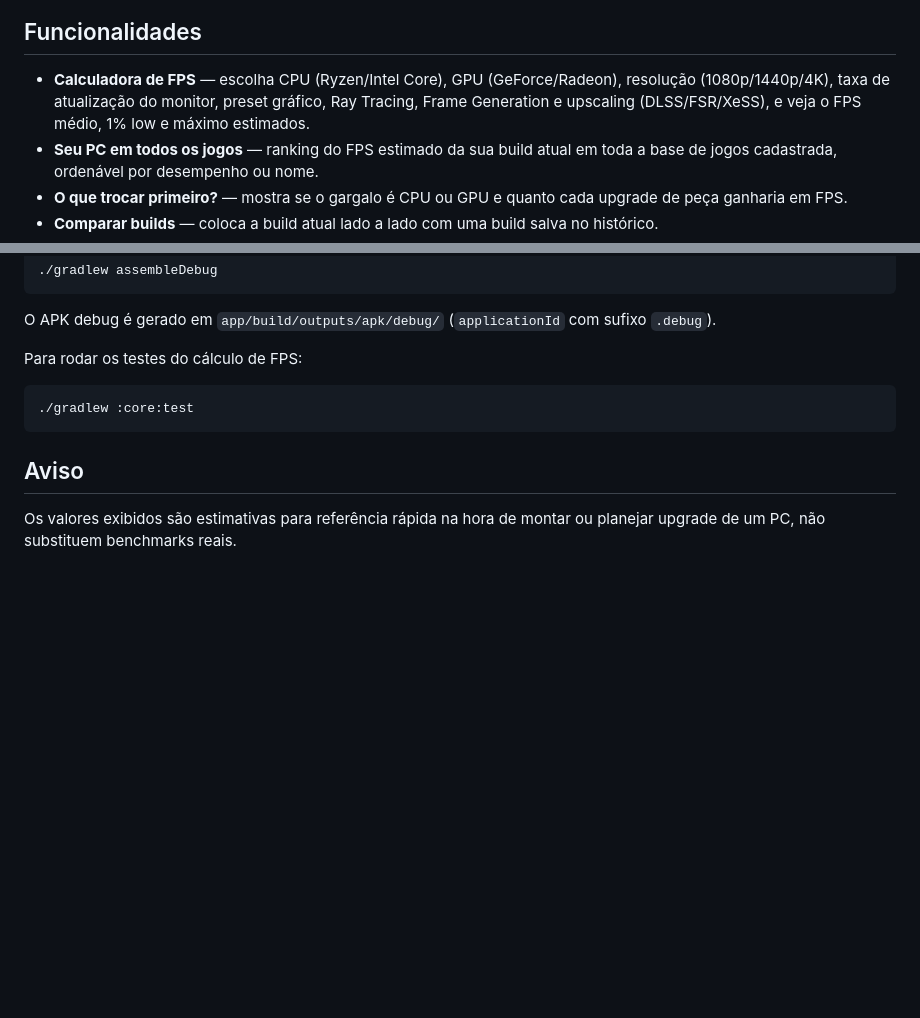
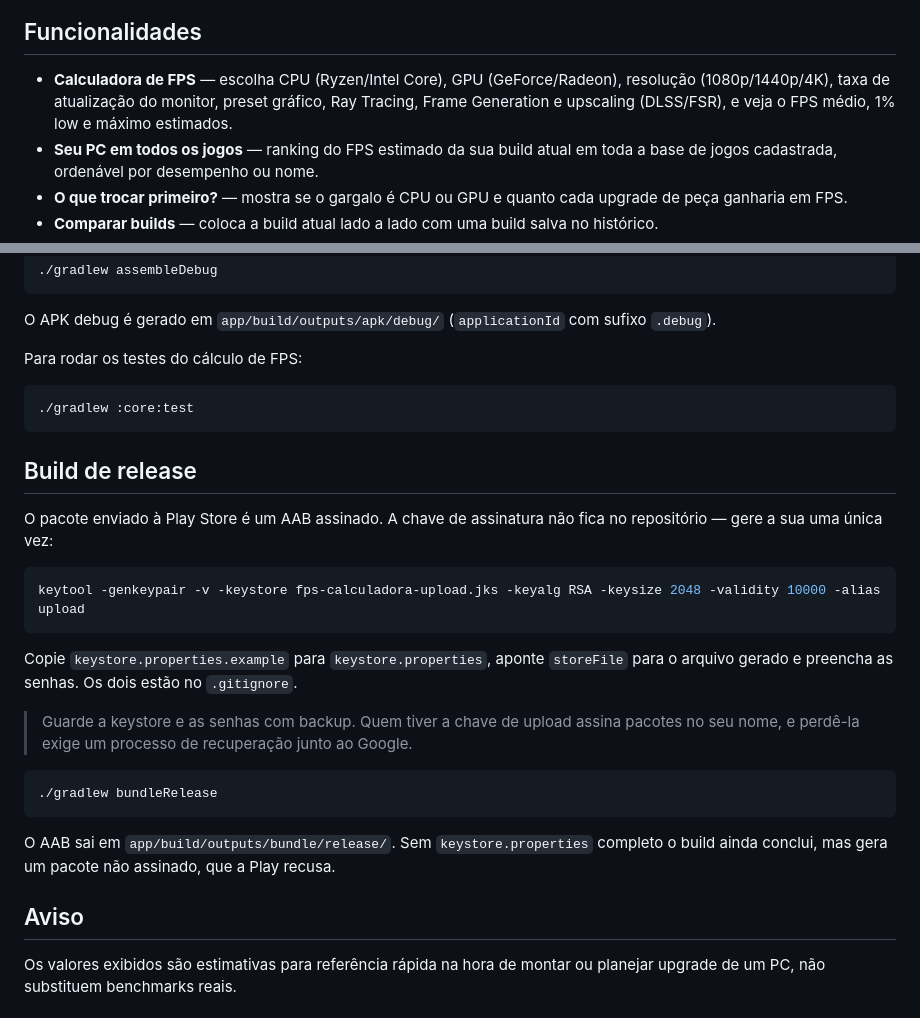
Before and after one commit to Yuumi-32/FpsCalculadora, a Markdown page: README.md, 2 parts joined by grey strips. Drawn GitHub-style; blank space fills up the shorter version.

Commit message:
Documenta o build de release e remove a menção ao XeSS
A lista de funcionalidades prometia upscaling XeSS, que não existe no
código — não há nenhuma ocorrência de XeSS nem nenhuma GPU Intel Arc na
base. Implementar de verdade depende de dados reais das Arc.

````diff
--- a/README.md
+++ b/README.md
@@ -11,7 +11,7 @@ App Android que estima o desempenho (FPS) de um PC gamer a partir da combinaçã
 
 ## Funcionalidades
 
-- **Calculadora de FPS** — escolha CPU (Ryzen/Intel Core), GPU (GeForce/Radeon), resolução (1080p/1440p/4K), taxa de atualização do monitor, preset gráfico, Ray Tracing, Frame Generation e upscaling (DLSS/FSR/XeSS), e veja o FPS médio, 1% low e máximo estimados.
+- **Calculadora de FPS** — escolha CPU (Ryzen/Intel Core), GPU (GeForce/Radeon), resolução (1080p/1440p/4K), taxa de atualização do monitor, preset gráfico, Ray Tracing, Frame Generation e upscaling (DLSS/FSR), e veja o FPS médio, 1% low e máximo estimados.
 - **Seu PC em todos os jogos** — ranking do FPS estimado da sua build atual em toda a base de jogos cadastrada, ordenável por desempenho ou nome.
 - **O que trocar primeiro?** — mostra se o gargalo é CPU ou GPU e quanto cada upgrade de peça ganharia em FPS.
 - **Comparar builds** — coloca a build atual lado a lado com uma build salva no histórico.
@@ -77,6 +77,24 @@ Para rodar os testes do cálculo de FPS:
 ./gradlew :core:test
 ```
 
+## Build de release
+
+O pacote enviado à Play Store é um AAB assinado. A chave de assinatura não fica no repositório — gere a sua uma única vez:
+
+```bash
+keytool -genkeypair -v -keystore fps-calculadora-upload.jks -keyalg RSA -keysize 2048 -validity 10000 -alias upload
+```
+
+Copie `keystore.properties.example` para `keystore.properties`, aponte `storeFile` para o arquivo gerado e preencha as senhas. Os dois estão no `.gitignore`.
+
+> Guarde a keystore e as senhas com backup. Quem tiver a chave de upload assina pacotes no seu nome, e perdê-la exige um processo de recuperação junto ao Google.
+
+```bash
+./gradlew bundleRelease
+```
+
+O AAB sai em `app/build/outputs/bundle/release/`. Sem `keystore.properties` completo o build ainda conclui, mas gera um pacote não assinado, que a Play recusa.
+
 ## Aviso
 
 Os valores exibidos são estimativas para referência rápida na hora de montar ou planejar upgrade de um PC, não substituem benchmarks reais.
````
